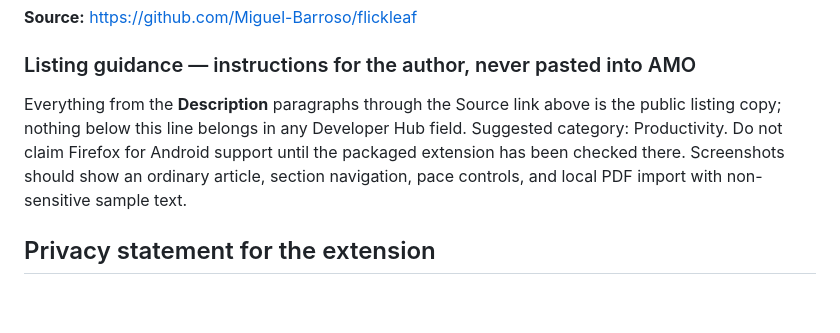
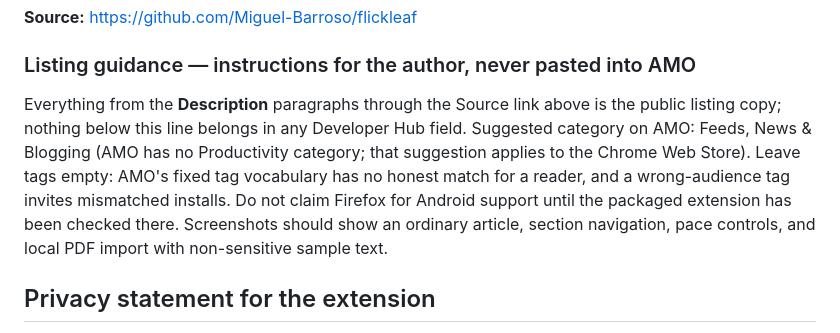
Before and after one commit to Miguel-Barroso/flickleaf, a Markdown page: docs/firefox-store.md, the part around the change. Rendered like a GitHub page; blank space fills up the shorter version.

Commit message:
Correct AMO category guidance and advise against tags

```diff
--- a/docs/firefox-store.md
+++ b/docs/firefox-store.md
@@ -40,7 +40,7 @@ Flickleaf is an alternative way to present text, not a promise of faster compreh
 
 ### Listing guidance — instructions for the author, never pasted into AMO
 
-Everything from the **Description** paragraphs through the Source link above is the public listing copy; nothing below this line belongs in any Developer Hub field. Suggested category: Productivity. Do not claim Firefox for Android support until the packaged extension has been checked there. Screenshots should show an ordinary article, section navigation, pace controls, and local PDF import with non-sensitive sample text.
+Everything from the **Description** paragraphs through the Source link above is the public listing copy; nothing below this line belongs in any Developer Hub field. Suggested category on AMO: Feeds, News & Blogging (AMO has no Productivity category; that suggestion applies to the Chrome Web Store). Leave tags empty: AMO's fixed tag vocabulary has no honest match for a reader, and a wrong-audience tag invites mismatched installs. Do not claim Firefox for Android support until the packaged extension has been checked there. Screenshots should show an ordinary article, section navigation, pace controls, and local PDF import with non-sensitive sample text.
 
 ## Privacy statement for the extension
 
```
